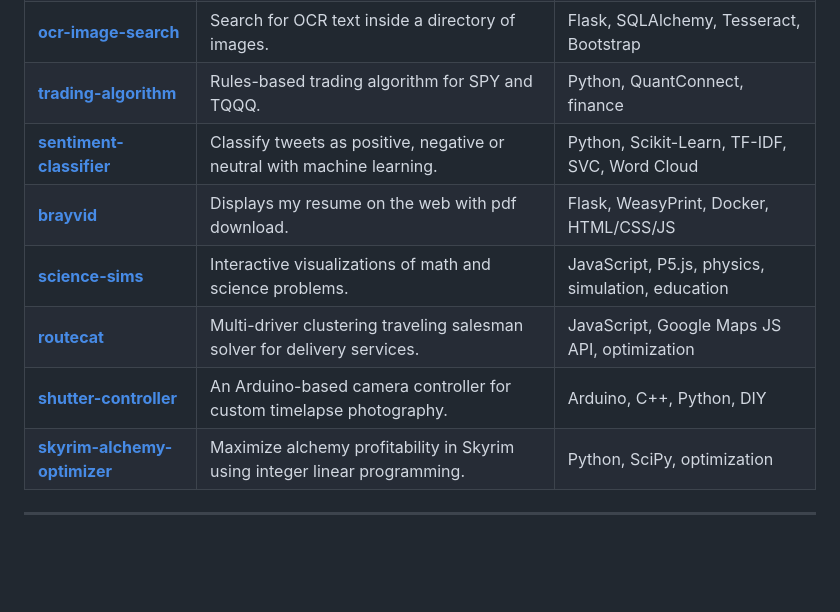
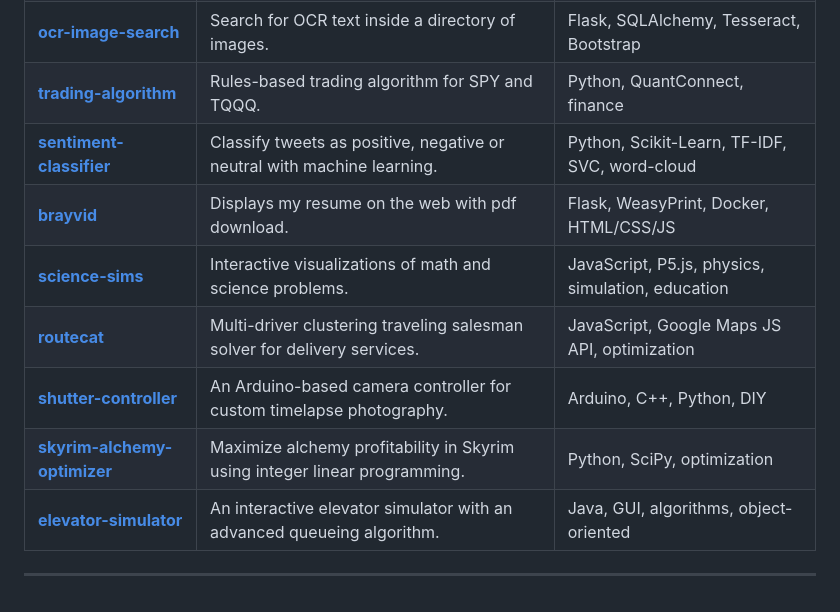
Before and after one commit to brayvid/brayvid, a Markdown page: README.md, the part around the change. Drawn GitHub-style; blank space fills up the shorter version.

Commit message:
add elevator project

```diff
--- a/README.md
+++ b/README.md
@@ -45,12 +45,13 @@ VSCode, Jupyter, Colab, Docker, Git, Shell, Railway, Netlify
 | **[stock-returns](https://github.com/brayvid/stock-returns)** | Compare performance of stocks and portfolios against a benchmark. | Flask, YFinance, Pandas, Matplotlib, Pillow |
 | **[ocr-image-search](https://github.com/brayvid/ocr-image-search)** | Search for OCR text inside a directory of images. | Flask, SQLAlchemy, Tesseract, Bootstrap |
 | **[trading-algorithm](https://github.com/brayvid/trading-algorithm)** | Rules-based trading algorithm for SPY and TQQQ. | Python, QuantConnect, finance |
-| **[sentiment-classifier](https://github.com/brayvid/sentiment-classifier)** | Classify tweets as positive, negative or neutral with machine learning. | Python, Scikit-Learn, TF-IDF, SVC, Word Cloud |
+| **[sentiment-classifier](https://github.com/brayvid/sentiment-classifier)** | Classify tweets as positive, negative or neutral with machine learning. | Python, Scikit-Learn, TF-IDF, SVC, word-cloud |
 | **[brayvid](https://github.com/brayvid/brayvid)** | Displays my resume on the web with pdf download. | Flask, WeasyPrint, Docker, HTML/CSS/JS |
 | **[science-sims](https://github.com/brayvid/science-sims)** | Interactive visualizations of math and science problems. | JavaScript, P5.js, physics, simulation, education |
 | **[routecat](https://github.com/brayvid/routecat)** | Multi-driver clustering traveling salesman solver for delivery services. | JavaScript, Google Maps JS API, optimization |
 | **[shutter-controller](https://github.com/brayvid/shutter-controller)** | An Arduino-based camera controller for custom timelapse photography. | Arduino, C++, Python, DIY |
 | **[skyrim-alchemy-optimizer](https://github.com/brayvid/skyrim-alchemy-optimizer)** | Maximize alchemy profitability in Skyrim using integer linear programming. | Python, SciPy, optimization |
+| **[elevator-simulator](https://github.com/brayvid/elevator-simulator)** | An interactive elevator simulator with an advanced queueing algorithm. | Java, GUI, algorithms, object-oriented |
 ---
 
 <!-- <img src="https://github-readme-stats.vercel.app/api/top-langs/?username=brayvid&hide=mathematica,typescript,pug,m,jupyter%20notebook&layout=compact&theme=dark"> -->
```
